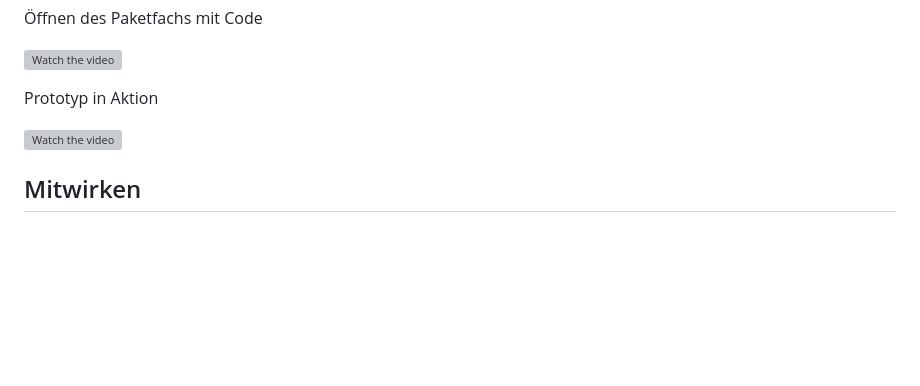
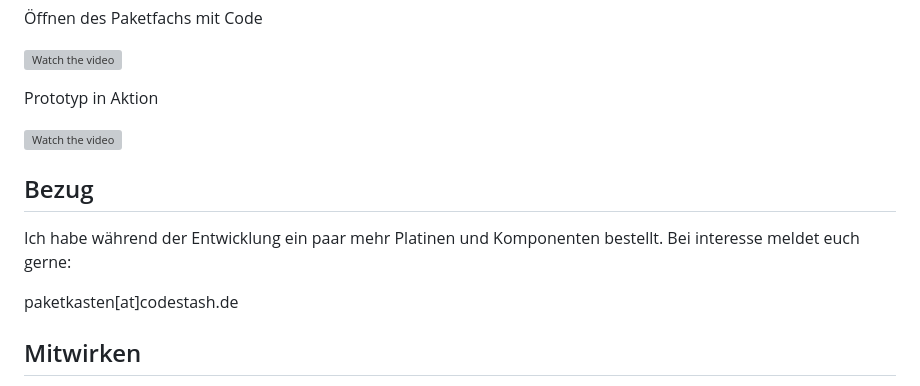
Before and after one commit to SGiehler/paketkasten-modern-mainboard, a Markdown page: README.md, the part around the change. Rendered like a GitHub page; blank space fills up the shorter version; grey boxes are pictures that could not be loaded.

Commit message:
Added sale notice

```diff
--- a/README.md
+++ b/README.md
@@ -60,6 +60,12 @@ Prototyp in Aktion
 
 [![Watch the video](https://img.youtube.com/vi/s8VNXXUlV3o/hqdefault.jpg)](https://www.youtube.com/watch?v=s8VNXXUlV3o)
 
+## Bezug
+
+Ich habe während der Entwicklung ein paar mehr Platinen und Komponenten bestellt. Bei interesse meldet euch gerne:
+
+paketkasten[at]codestash.de
+
 ## Mitwirken
 
 Wir freuen uns über Beiträge zur Weiterentwicklung dieses Projekts. Ob Fehlerbehebungen, neue Funktionen oder Verbesserungen der Dokumentation – jede Hilfe ist willkommen.
```
